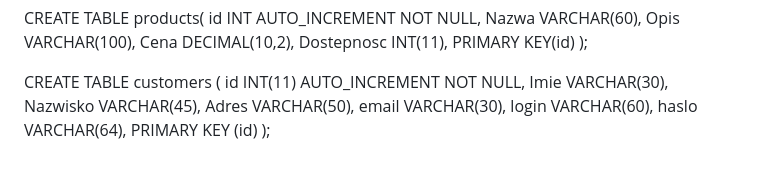
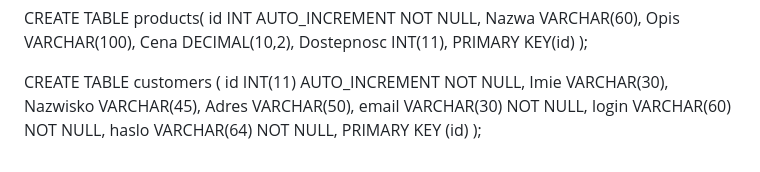
Before and after one commit to xoBartoxx/System-ERP-w-HTML-PHP-MySQL, a Markdown page: README.md, the part around the change. Drawn GitHub-style.

```diff
--- a/README.md
+++ b/README.md
@@ -60,8 +60,8 @@ id INT(11) AUTO_INCREMENT NOT NULL,
 Imie VARCHAR(30),
 Nazwisko VARCHAR(45),
 Adres VARCHAR(50),
-email VARCHAR(30),
-login VARCHAR(60),
-haslo VARCHAR(64),
+email VARCHAR(30) NOT NULL,
+login VARCHAR(60) NOT NULL,
+haslo VARCHAR(64) NOT NULL,
 PRIMARY KEY (id)
 );
```
